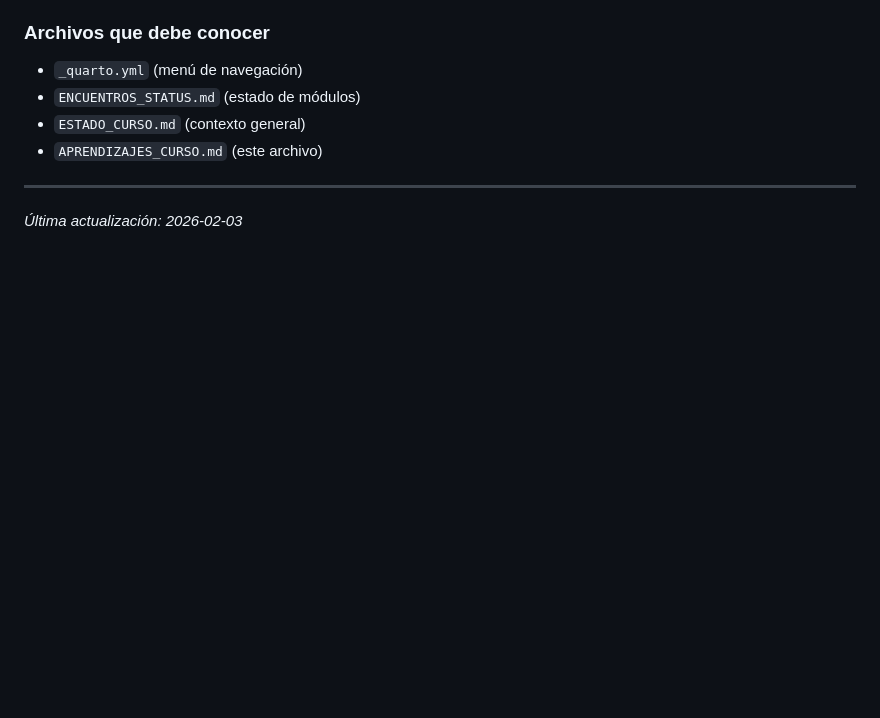
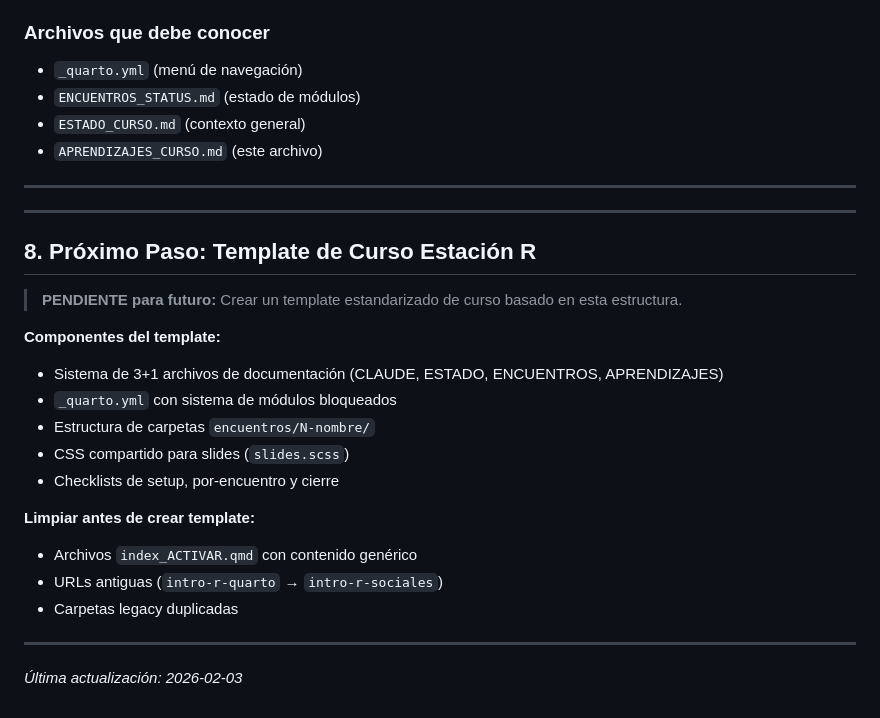
Before and after one commit to Estacion-R/intro-r-sociales, a Markdown page: APRENDIZAJES_CURSO.md, the part around the change. Drawn GitHub-style; blank space fills up the shorter version.

Commit message:
Registrar pendiente: template de curso Estación R

```diff
--- a/APRENDIZAJES_CURSO.md
+++ b/APRENDIZAJES_CURSO.md
@@ -234,4 +234,24 @@ format:
 
 ---
 
+---
+
+## 8. Próximo Paso: Template de Curso Estación R
+
+> **PENDIENTE para futuro:** Crear un template estandarizado de curso basado en esta estructura.
+
+**Componentes del template:**
+- Sistema de 3+1 archivos de documentación (CLAUDE, ESTADO, ENCUENTROS, APRENDIZAJES)
+- `_quarto.yml` con sistema de módulos bloqueados
+- Estructura de carpetas `encuentros/N-nombre/`
+- CSS compartido para slides (`slides.scss`)
+- Checklists de setup, por-encuentro y cierre
+
+**Limpiar antes de crear template:**
+- Archivos `index_ACTIVAR.qmd` con contenido genérico
+- URLs antiguas (`intro-r-quarto` → `intro-r-sociales`)
+- Carpetas legacy duplicadas
+
+---
+
 *Última actualización: 2026-02-03*
```
